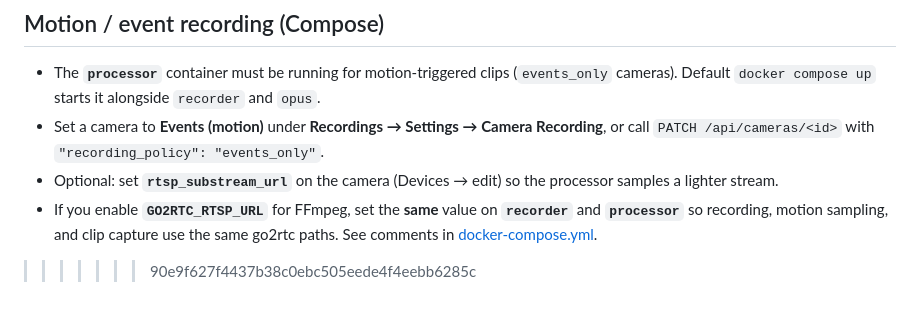
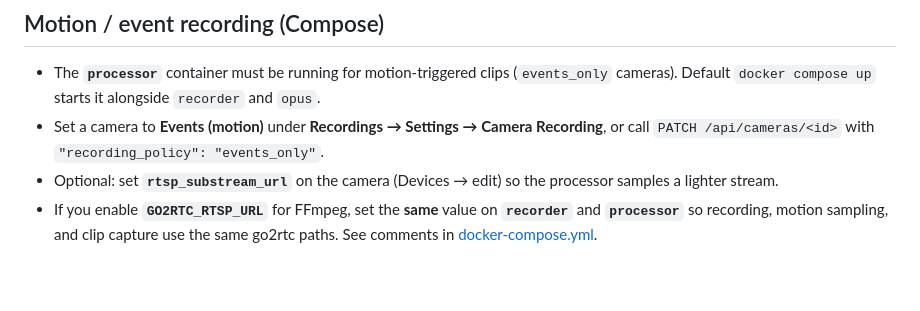
Before and after one commit to elirtf/opus, a Markdown page: docs/DEV_WORKFLOW.md, the part around the change. Rendered like a GitHub page; blank space fills up the shorter version.

```diff
--- a/docs/DEV_WORKFLOW.md
+++ b/docs/DEV_WORKFLOW.md
@@ -138,5 +138,3 @@ Log in, open a dashboard live tile, try Discovery, open Recordings. Full stack b
 - Set a camera to **Events (motion)** under **Recordings → Settings → Camera Recording**, or call `PATCH /api/cameras/<id>` with `"recording_policy": "events_only"`.
 - Optional: set **`rtsp_substream_url`** on the camera (Devices → edit) so the processor samples a lighter stream.
 - If you enable **`GO2RTC_RTSP_URL`** for FFmpeg, set the **same** value on **`recorder`** and **`processor`** so recording, motion sampling, and clip capture use the same go2rtc paths. See comments in [docker-compose.yml](../docker-compose.yml).
-
->>>>>>> 90e9f627f4437b38c0ebc505eede4f4eebb6285c
```
